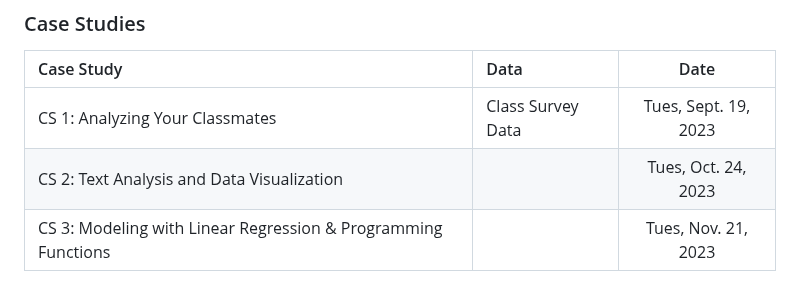
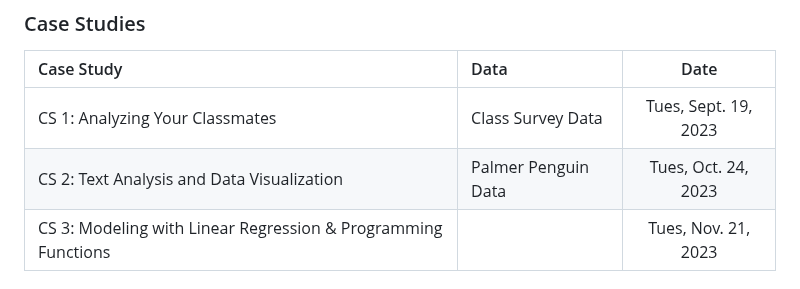
Before and after one commit to codycarroll/Intro-DS-F23, a Markdown page: README.md, the part around the change. GitHub-like rendering.

```diff
--- a/README.md
+++ b/README.md
@@ -92,7 +92,7 @@ Overall, this course will be split into two main parts: (1) learning the basics
 | Case Study | Data | Date |
 |:--- | :---  | :---:  |
 | CS 1: Analyzing Your Classmates | Class Survey Data | Tues, Sept. 19, 2023 |
-|CS 2: Text Analysis and Data Visualization  | | Tues, Oct. 24, 2023|
+|CS 2: Text Analysis and Data Visualization  | Palmer Penguin Data | Tues, Oct. 24, 2023|
 |CS 3: Modeling with Linear Regression & Programming Functions| | Tues, Nov. 21, 2023|
 
 ### Final Project
```
